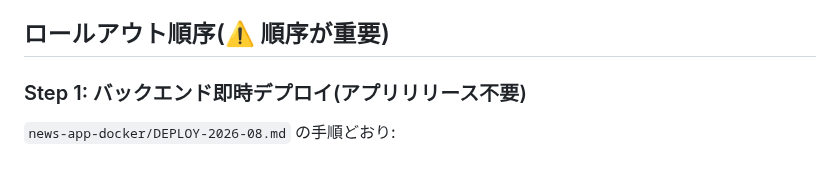
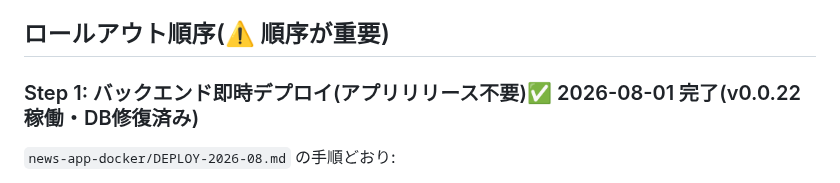
Before and after one commit to ponyo877/news-app-frontend, a Markdown page: docs/SITE-EXPANSION.md, the part around the change. GitHub-like rendering.

Commit message:
:memo: ロールアウトStep1完了を記録
Co-Authored-By: Claude Fable 5 <noreply@anthropic.com>

```diff
--- a/docs/SITE-EXPANSION.md
+++ b/docs/SITE-EXPANSION.md
@@ -15,7 +15,7 @@
 
 ## ロールアウト順序(⚠️ 順序が重要)
 
-### Step 1: バックエンド即時デプロイ(アプリリリース不要)
+### Step 1: バックエンド即時デプロイ(アプリリリース不要)✅ 2026-08-01 完了(v0.0.22稼働・DB修復済み)
 
 `news-app-docker/DEPLOY-2026-08.md` の手順どおり:
 1. `news-app:v0.0.21` をビルド・push(developの最新を取り込む)
```
